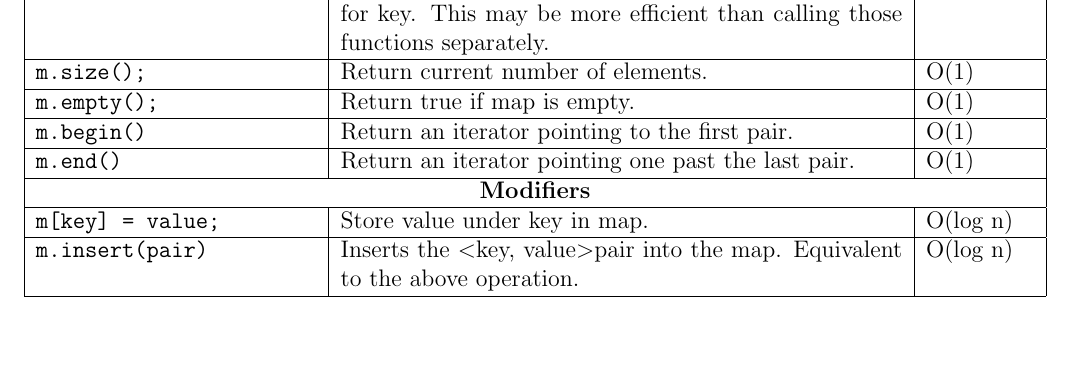
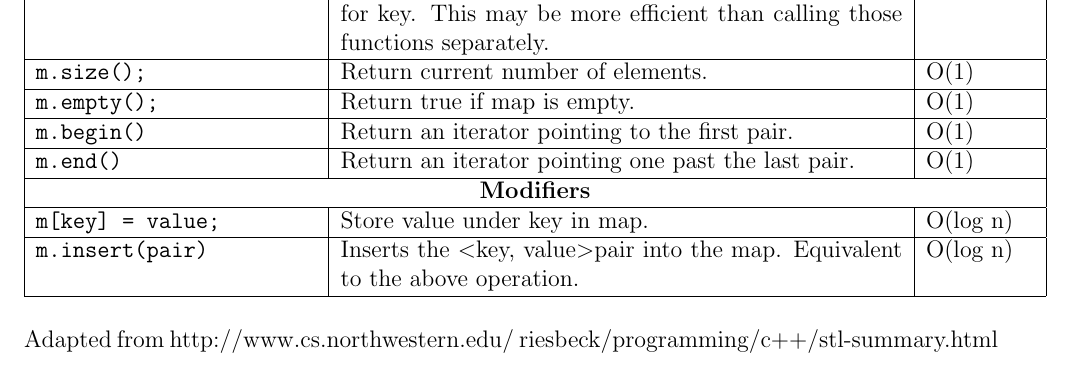
Before and after one commit to yicheng-w/acm-icpc-notebook, a LaTeX document (lesson_plans/1-BasicsOfCpp/basics.tex): part of page 6 of 8, cut so that both start at the same text. The pictures show the PDF file lesson_plans/1-BasicsOfCpp/basics.pdf that the author committed with the source.

Commit message:
added sources

```diff
--- a/lesson_plans/1-BasicsOfCpp/basics.tex
+++ b/lesson_plans/1-BasicsOfCpp/basics.tex
@@ -312,6 +312,8 @@ Make a set and copy the values from begin to end.
 \texttt{m.insert(pair)     }                                                           & Inserts the \textless key, value\textgreater pair into the map. Equivalent to the above operation.                                                             & O(log n)   \\ \hline
 \end{tabular}
 \end{table}
+
+Adapted from \url{http://www.cs.northwestern.edu/~riesbeck/programming/c++/stl-summary.html}
 \newpage
 \textbf{Choosing the Right Container}
 \begin{figure}[h]
```
Also changed, not shown: lesson_plans/1-BasicsOfCpp/basics.pdf, 1 other file.
